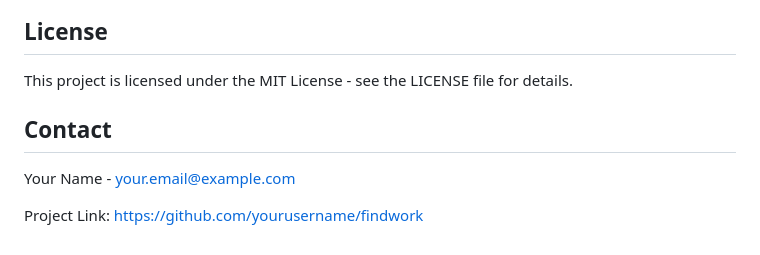
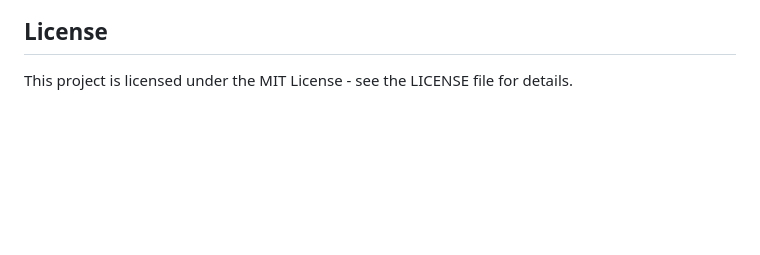
Before and after one commit to Naro56/job-portal, a Markdown page: README.md, the part around the change. GitHub-like rendering; blank space fills up the shorter version.

```diff
--- a/README.md
+++ b/README.md
@@ -178,9 +178,3 @@ findwork/
 ## License
 
 This project is licensed under the MIT License - see the LICENSE file for details.
-
-## Contact
-
-Your Name - your.email@example.com
-
-Project Link: https://github.com/yourusername/findwork
```
